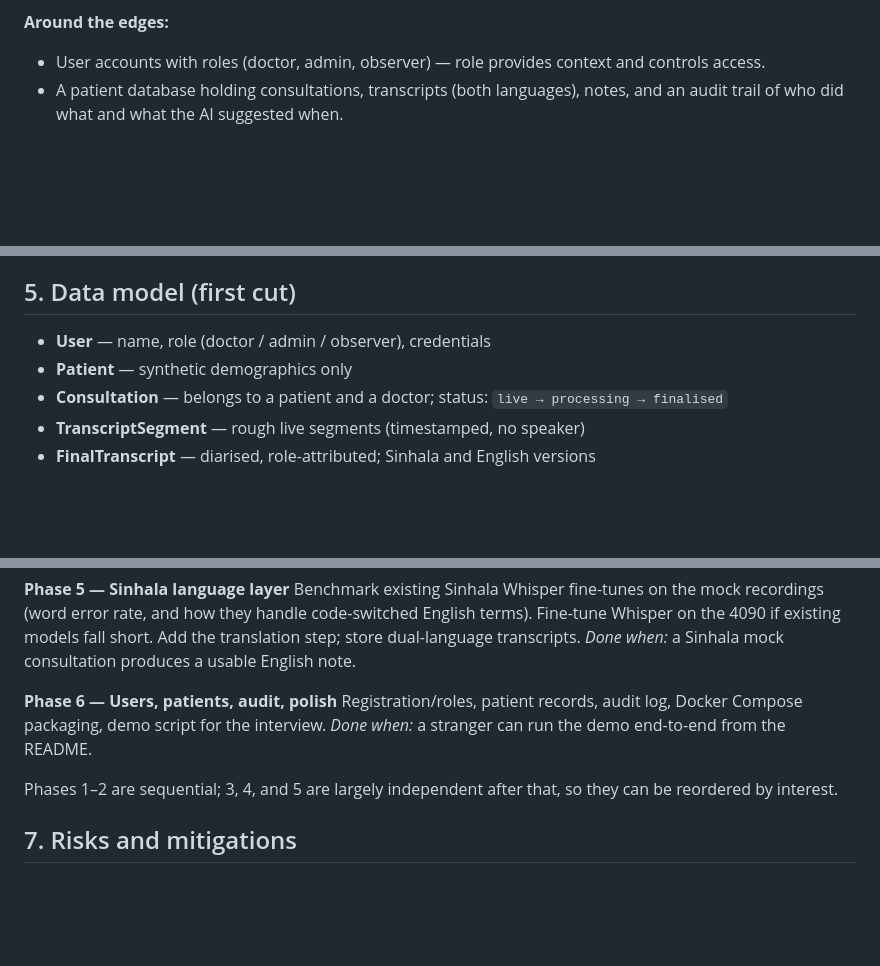
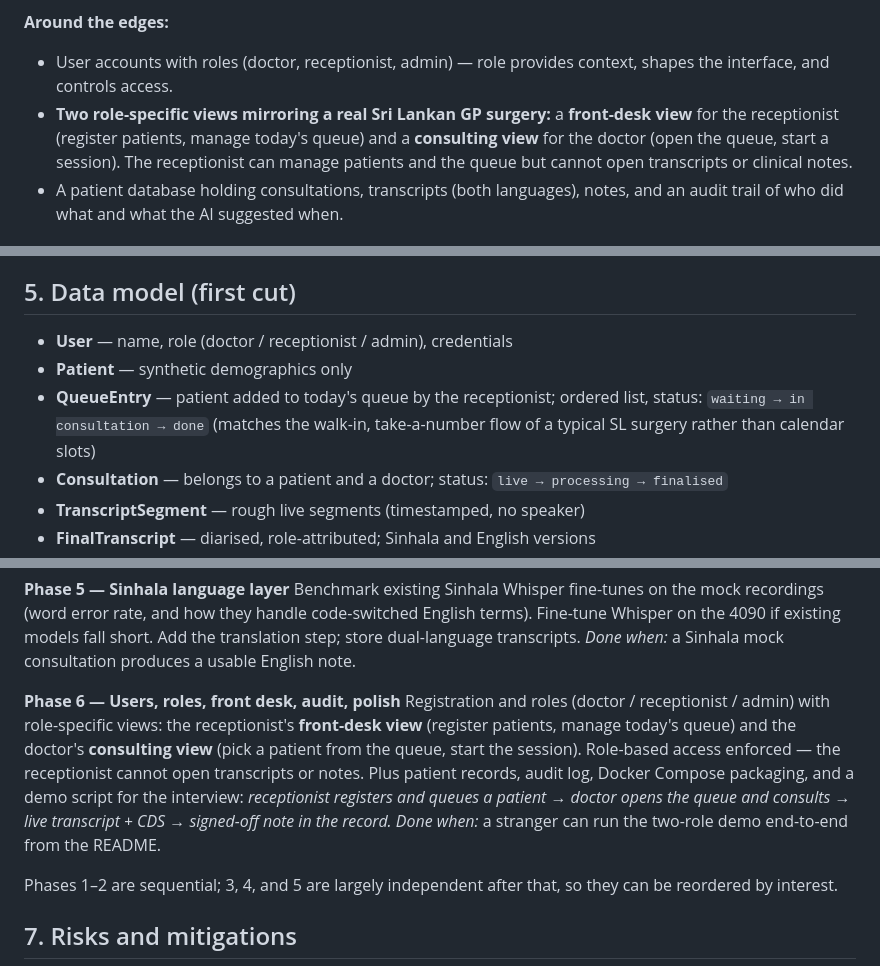
Before and after one commit to IndyWH/OpenConsult, a Markdown page: PROJECT_PLAN.md, 3 parts joined by grey strips. GitHub-like rendering; blank space fills up the shorter version.

```diff
--- a/PROJECT_PLAN.md
+++ b/PROJECT_PLAN.md
@@ -28,7 +28,8 @@ Transcribes a doctor–patient consultation live, offers real-time clinical deci
 7. The doctor reviews, edits, and signs off the note. Only then is it saved as final.
 
 **Around the edges:**
-- User accounts with roles (doctor, admin, observer) — role provides context and controls access.
+- User accounts with roles (doctor, receptionist, admin) — role provides context, shapes the interface, and controls access.
+- **Two role-specific views mirroring a real Sri Lankan GP surgery:** a **front-desk view** for the receptionist (register patients, manage today's queue) and a **consulting view** for the doctor (open the queue, start a session). The receptionist can manage patients and the queue but cannot open transcripts or clinical notes.
 - A patient database holding consultations, transcripts (both languages), notes, and an audit trail of who did what and what the AI suggested when.
 
 ## 3. Architecture overview
@@ -92,8 +93,9 @@ Browser (mic + UI)
 
 ## 5. Data model (first cut)
 
-- **User** — name, role (doctor / admin / observer), credentials
+- **User** — name, role (doctor / receptionist / admin), credentials
 - **Patient** — synthetic demographics only
+- **QueueEntry** — patient added to today's queue by the receptionist; ordered list, status: `waiting → in consultation → done` (matches the walk-in, take-a-number flow of a typical SL surgery rather than calendar slots)
 - **Consultation** — belongs to a patient and a doctor; status: `live → processing → finalised`
 - **TranscriptSegment** — rough live segments (timestamped, no speaker)
 - **FinalTranscript** — diarised, role-attributed; Sinhala and English versions
@@ -130,9 +132,9 @@ Build the pgvector store over guideline content; generate the investigations lis
 Benchmark existing Sinhala Whisper fine-tunes on the mock recordings (word error rate, and how they handle code-switched English terms). Fine-tune Whisper on the 4090 if existing models fall short. Add the translation step; store dual-language transcripts.
 *Done when:* a Sinhala mock consultation produces a usable English note.
 
-**Phase 6 — Users, patients, audit, polish**
-Registration/roles, patient records, audit log, Docker Compose packaging, demo script for the interview.
-*Done when:* a stranger can run the demo end-to-end from the README.
+**Phase 6 — Users, roles, front desk, audit, polish**
+Registration and roles (doctor / receptionist / admin) with role-specific views: the receptionist's **front-desk view** (register patients, manage today's queue) and the doctor's **consulting view** (pick a patient from the queue, start the session). Role-based access enforced — the receptionist cannot open transcripts or notes. Plus patient records, audit log, Docker Compose packaging, and a demo script for the interview: *receptionist registers and queues a patient → doctor opens the queue and consults → live transcript + CDS → signed-off note in the record.*
+*Done when:* a stranger can run the two-role demo end-to-end from the README.
 
 Phases 1–2 are sequential; 3, 4, and 5 are largely independent after that, so they can be reordered by interest.
 
```
Also changed, not shown: other parts of PROJECT_PLAN.md (+2 -1 lines).
